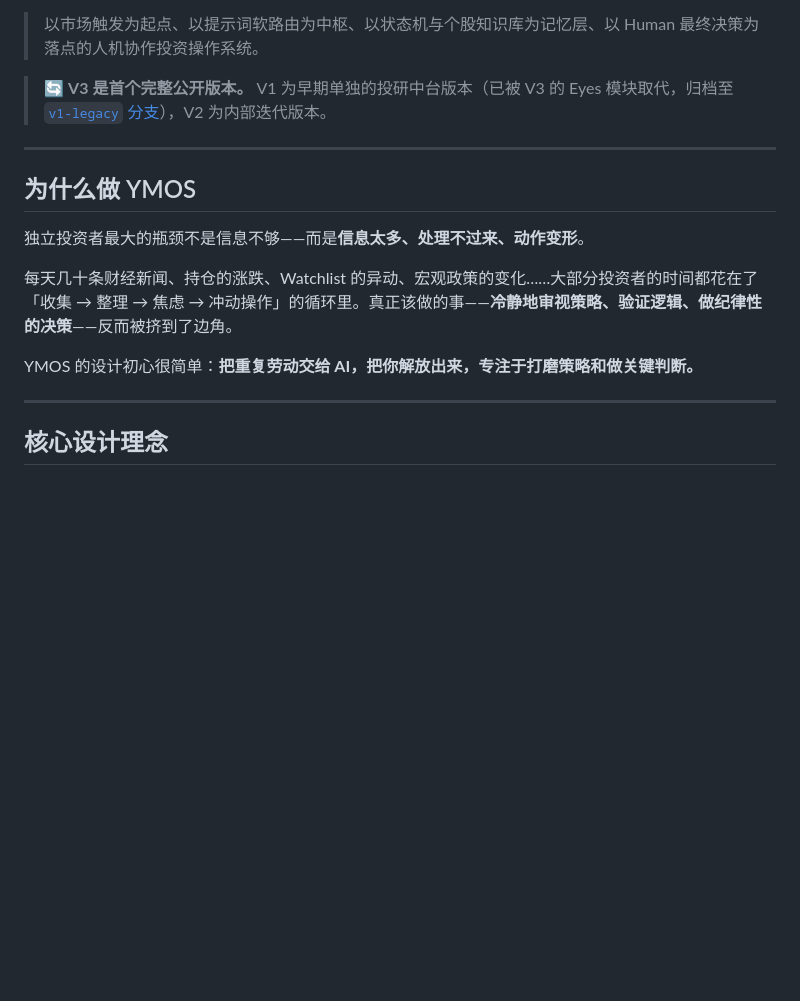
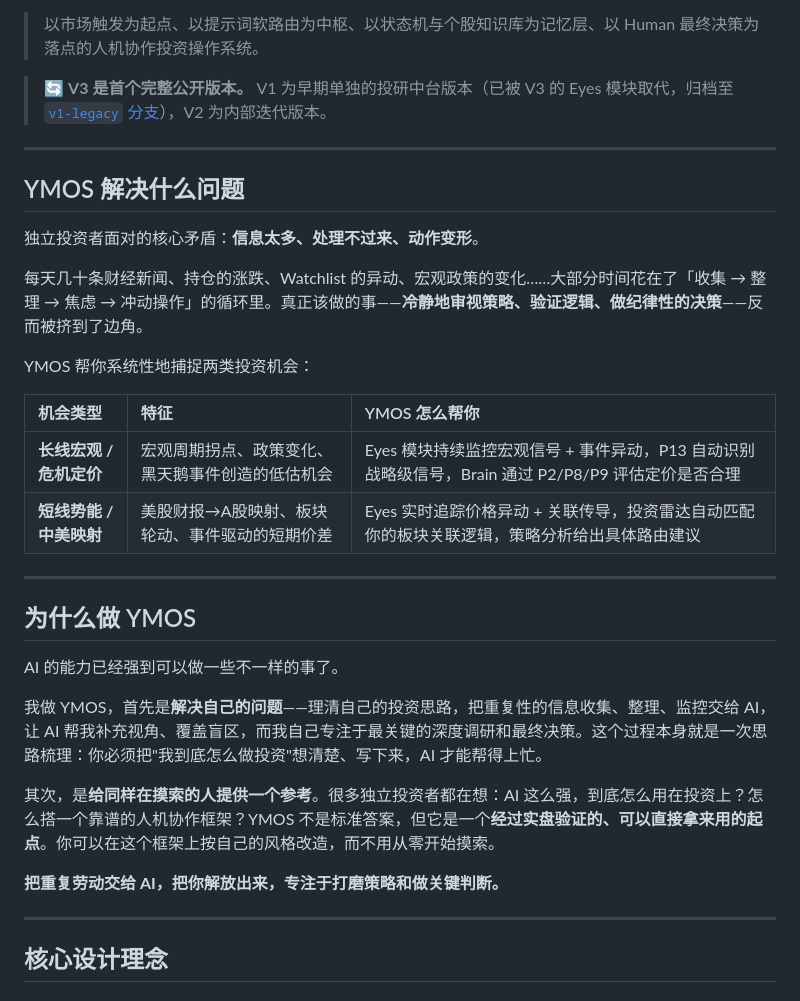
Before and after one commit to leeliu2580-ui/YMOS, a Markdown page: README.md, the part around one of its changes. Drawn GitHub-style; blank space fills up the shorter version.

Commit message:
Update README
Co-Authored-By: Claude Opus 4.6 <noreply@anthropic.com>

```diff
--- a/README.md
+++ b/README.md
@@ -11,13 +11,30 @@
 
 ---
 
+## YMOS 解决什么问题
+
+独立投资者面对的核心矛盾：**信息太多、处理不过来、动作变形**。
+
+每天几十条财经新闻、持仓的涨跌、Watchlist 的异动、宏观政策的变化……大部分时间花在了「收集 → 整理 → 焦虑 → 冲动操作」的循环里。真正该做的事——**冷静地审视策略、验证逻辑、做纪律性的决策**——反而被挤到了边角。
+
+YMOS 帮你系统性地捕捉两类投资机会：
+
+| 机会类型 | 特征 | YMOS 怎么帮你 |
+|:---|:---|:---|
+| **长线宏观 / 危机定价** | 宏观周期拐点、政策变化、黑天鹅事件创造的低估机会 | Eyes 模块持续监控宏观信号 + 事件异动，P13 自动识别战略级信号，Brain 通过 P2/P8/P9 评估定价是否合理 |
+| **短线势能 / 中美映射** | 美股财报→A股映射、板块轮动、事件驱动的短期价差 | Eyes 实时追踪价格异动 + 关联传导，投资雷达自动匹配你的板块关联逻辑，策略分析给出具体路由建议 |
+
+---
+
 ## 为什么做 YMOS
 
-独立投资者最大的瓶颈不是信息不够——而是**信息太多、处理不过来、动作变形**。
+AI 的能力已经强到可以做一些不一样的事了。
 
-每天几十条财经新闻、持仓的涨跌、Watchlist 的异动、宏观政策的变化……大部分投资者的时间都花在了「收集 → 整理 → 焦虑 → 冲动操作」的循环里。真正该做的事——**冷静地审视策略、验证逻辑、做纪律性的决策**——反而被挤到了边角。
+我做 YMOS，首先是**解决自己的问题**——理清自己的投资思路，把重复性的信息收集、整理、监控交给 AI，让 AI 帮我补充视角、覆盖盲区，而我自己专注于最关键的深度调研和最终决策。这个过程本身就是一次思路梳理：你必须把"我到底怎么做投资"想清楚、写下来，AI 才能帮得上忙。
 
-YMOS 的设计初心很简单：**把重复劳动交给 AI，把你解放出来，专注于打磨策略和做关键判断。**
+其次，是**给同样在摸索的人提供一个参考**。很多独立投资者都在想：AI 这么强，到底怎么用在投资上？怎么搭一个靠谱的人机协作框架？YMOS 不是标准答案，但它是一个**经过实盘验证的、可以直接拿来用的起点**。你可以在这个框架上按自己的风格改造，而不用从零开始摸索。
+
+**把重复劳动交给 AI，把你解放出来，专注于打磨策略和做关键判断。**
 
 ---
 
```
Also changed, not shown: other parts of README.md (+45 -0 lines).
